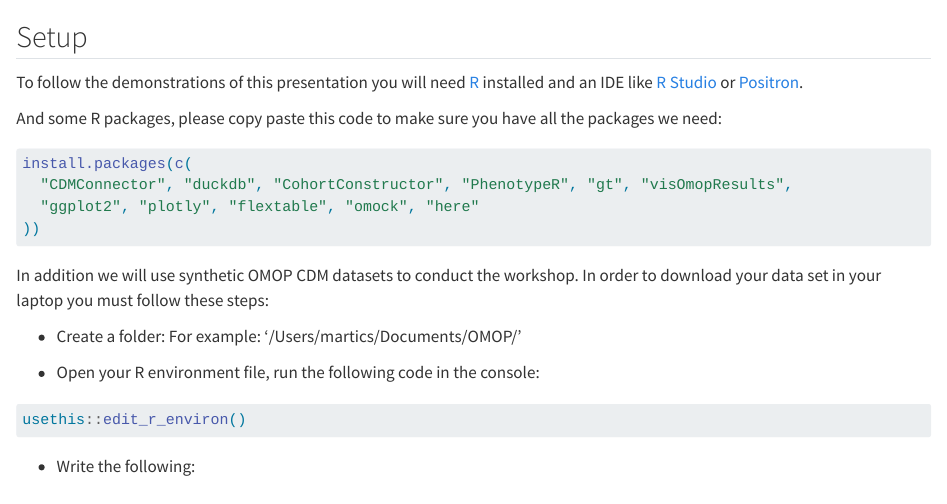
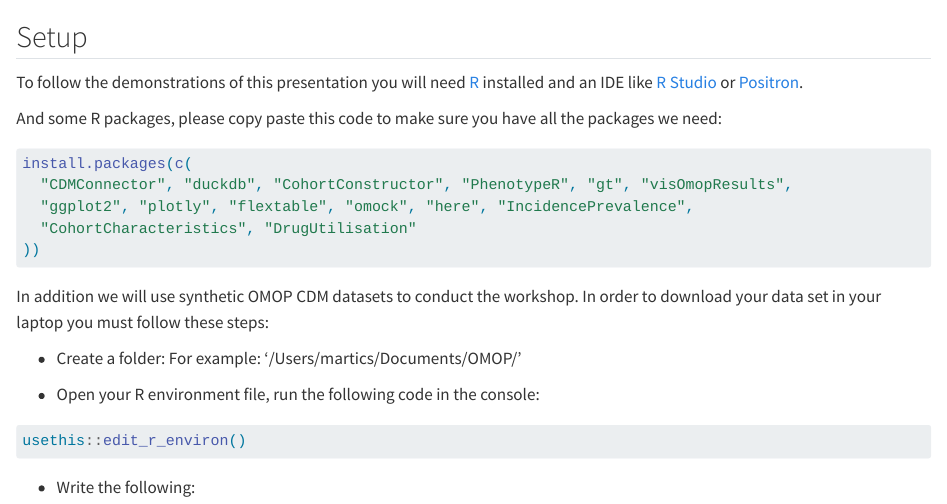
Before and after one commit to OHDSI/OHDSI-EU-2026-Workshop, a Quarto document (setup.qmd): the page in a window 1100 px wide, from its top. Rendered offline with R 4.5, knitr and Pandoc in place of Quarto, with nearby package versions; some code elsewhere in the file could not run offline.

Commit message:
more packages

````diff
--- a/setup.qmd
+++ b/setup.qmd
@@ -7,7 +7,8 @@ And some R packages, please copy paste this code to make sure you have all the p
 ```{r, eval=FALSE}
 install.packages(c(
   "CDMConnector", "duckdb", "CohortConstructor", "PhenotypeR", "gt", "visOmopResults",
-  "ggplot2", "plotly", "flextable", "omock", "here"
+  "ggplot2", "plotly", "flextable", "omock", "here", "IncidencePrevalence",
+  "CohortCharacteristics", "DrugUtilisation"
 ))
 ```
 
````
Also changed, not shown: CohortConstructor/index.qmd (+1 -1 lines), setup.qmd (1 more changed lines).
